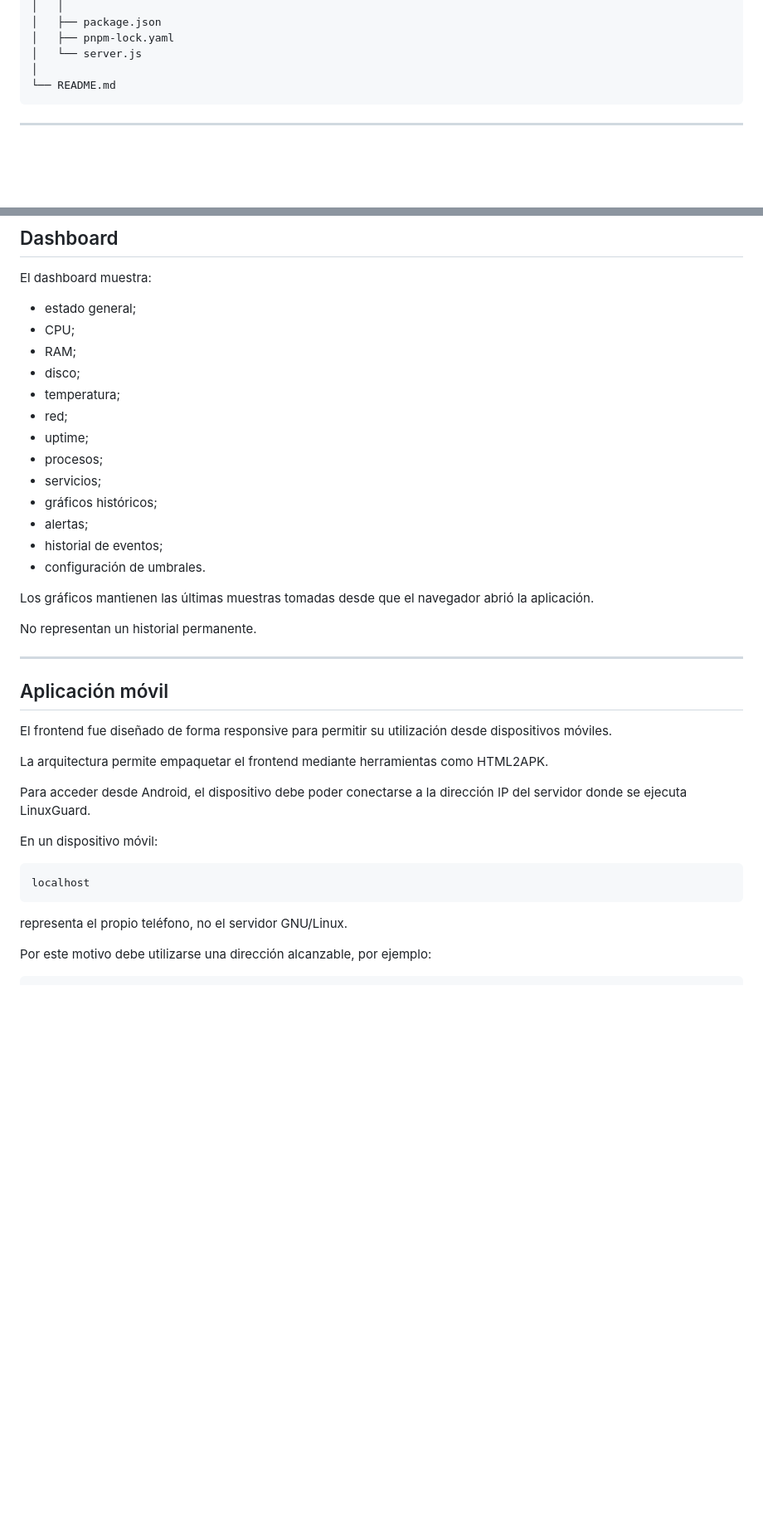
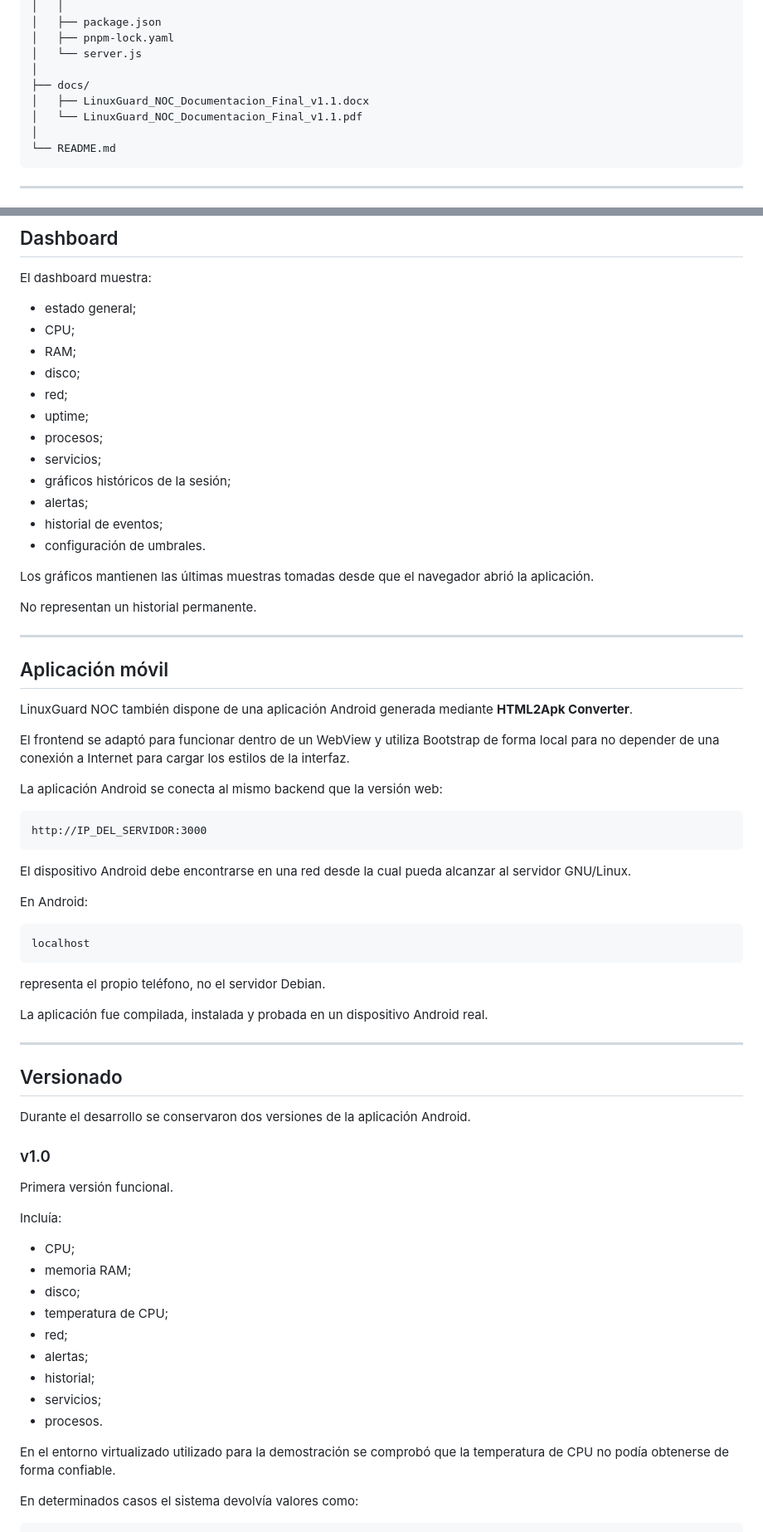
Before and after one commit to frxxn-linuxadmin/linuxguard-noc, a Markdown page: README.md, 2 parts joined by grey strips. Shown at 83% size. GitHub-like rendering; blank space fills up the shorter version.

````diff
--- a/README.md
+++ b/README.md
@@ -176,6 +182,10 @@ linuxguard-noc/
 │   ├── pnpm-lock.yaml
 │   └── server.js
 │
+├── docs/
+│   ├── LinuxGuard_NOC_Documentacion_Final_v1.1.docx
+│   └── LinuxGuard_NOC_Documentacion_Final_v1.1.pdf
+│
 └── README.md
 ```
 
@@ -628,12 +637,11 @@ El dashboard muestra:
 - CPU;
 - RAM;
 - disco;
-- temperatura;
 - red;
 - uptime;
 - procesos;
 - servicios;
-- gráficos históricos;
+- gráficos históricos de la sesión;
 - alertas;
 - historial de eventos;
 - configuración de umbrales.
@@ -646,20 +654,52 @@ No representan un historial permanente.
 
 ## Aplicación móvil
 
-El frontend fue diseñado de forma responsive para permitir su utilización desde dispositivos móviles.
+LinuxGuard NOC también dispone de una aplicación Android generada mediante **HTML2Apk Converter**.
 
-La arquitectura permite empaquetar el frontend mediante herramientas como HTML2APK.
+El frontend se adaptó para funcionar dentro de un WebView y utiliza Bootstrap de forma local para no depender de una conexión a Internet para cargar los estilos de la interfaz.
 
-Para acceder desde Android, el dispositivo debe poder conectarse a la dirección IP del servidor donde se ejecuta LinuxGuard.
+La aplicación Android se conecta al mismo backend que la versión web:
 
-En un dispositivo móvil:
+```text
+http://IP_DEL_SERVIDOR:3000
+```
+
+El dispositivo Android debe encontrarse en una red desde la cual pueda alcanzar al servidor GNU/Linux.
+
+En Android:
 
 ```text
 localhost
 ```
 
-representa el propio teléfono, no el servidor GNU/Linux.
+representa el propio teléfono, no el servidor Debian.
 
-Por este motivo debe utilizarse una dirección alcanzable, por ejemplo:
+La aplicación fue compilada, instalada y probada en un dispositivo Android real.
+
+---
+
+## Versionado
+
+Durante el desarrollo se conservaron dos versiones de la aplicación Android.
+
+### v1.0
+
+Primera versión funcional.
+
+Incluía:
+
+- CPU;
+- memoria RAM;
+- disco;
+- temperatura de CPU;
+- red;
+- alertas;
+- historial;
+- servicios;
+- procesos.
+
+En el entorno virtualizado utilizado para la demostración se comprobó que la temperatura de CPU no podía obtenerse de forma confiable.
+
+En determinados casos el sistema devolvía valores como:
 
 ```text
````
Also changed, not shown: other parts of README.md (+100 -16 lines).
